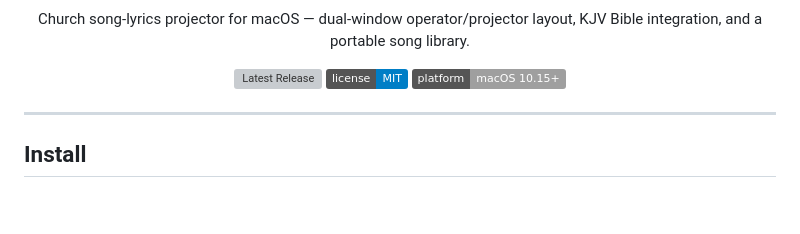
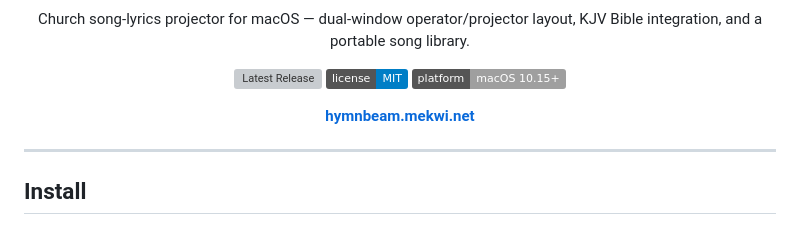
Before and after one commit to wanmekwi/hymnbeam, a Markdown page: README.md, the part around the change. Drawn GitHub-style; badges without logos; blank space fills up the shorter version; grey boxes are pictures that could not be loaded.

Commit message:
README: link hymnbeam.mekwi.net

```diff
--- a/README.md
+++ b/README.md
@@ -6,6 +6,8 @@
   [![Latest Release](https://img.shields.io/github/v/release/wanmekwi/hymnbeam?label=download&color=4f6ef7)](https://github.com/wanmekwi/hymnbeam/releases/latest)
   [![License: MIT](https://img.shields.io/badge/license-MIT-blue)](LICENSE)
   [![Platform: macOS](https://img.shields.io/badge/platform-macOS%2010.15%2B-lightgrey)]()
+
+  **[hymnbeam.mekwi.net](https://hymnbeam.mekwi.net)**
 </div>
 
 ---
```
